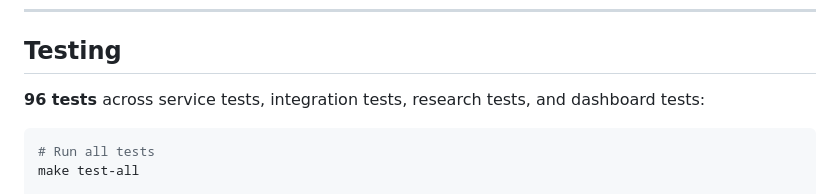
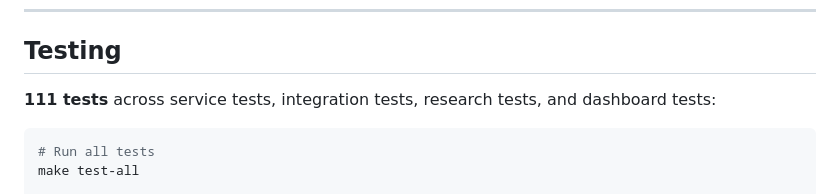
Before and after one commit to FrancKINANI/maritime-edge-ai-intel-platform, a Markdown page: README.md, the part around the change. Rendered like a GitHub page.

Commit message:
docs: update test count 96→111 in README

````diff
--- a/README.md
+++ b/README.md
@@ -343,7 +343,7 @@ make clean    # Clean generated tiles/scenes/results + coverage
 
 ## Testing
 
-**96 tests** across service tests, integration tests, research tests, and dashboard tests:
+**111 tests** across service tests, integration tests, research tests, and dashboard tests:
 
 ```bash
 # Run all tests
````
